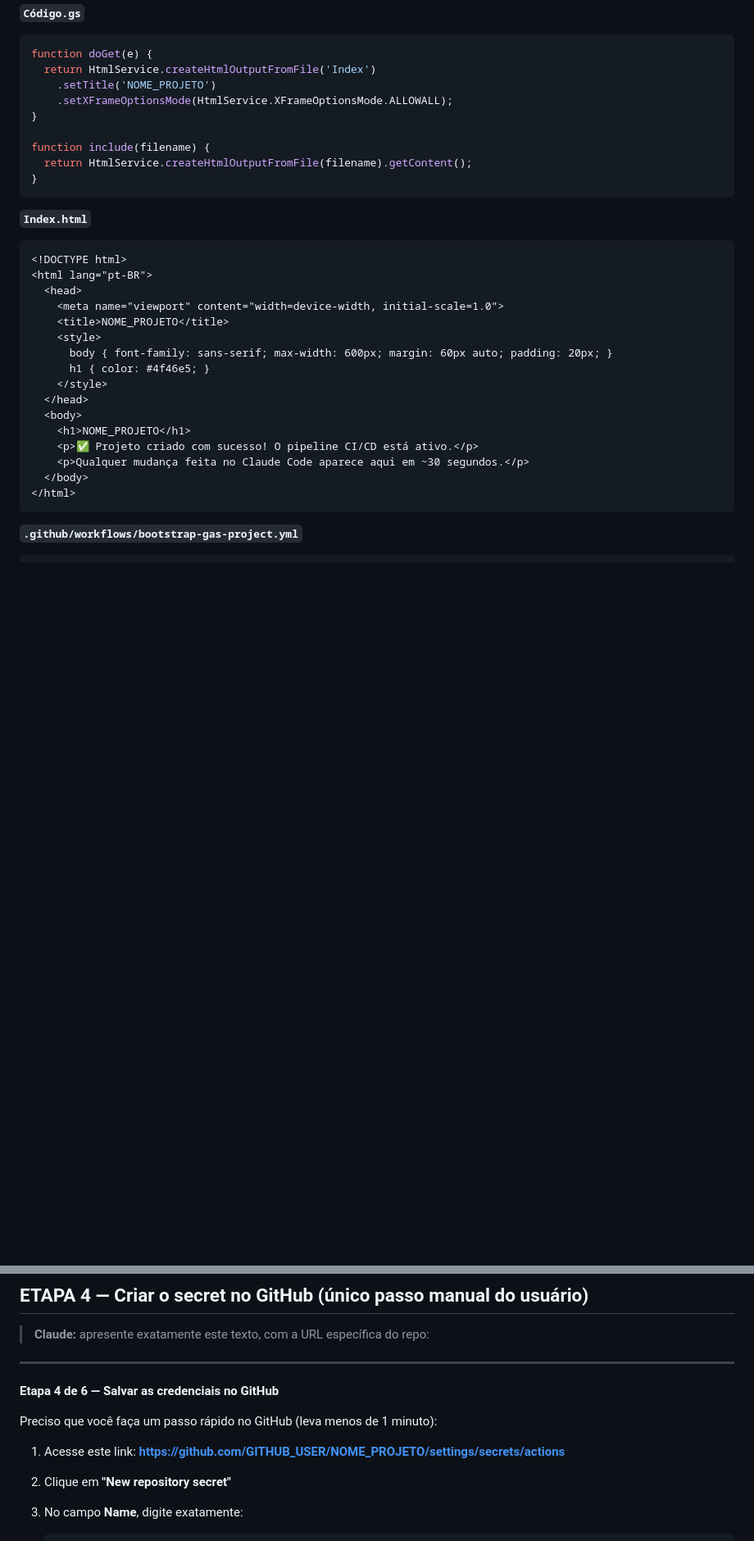
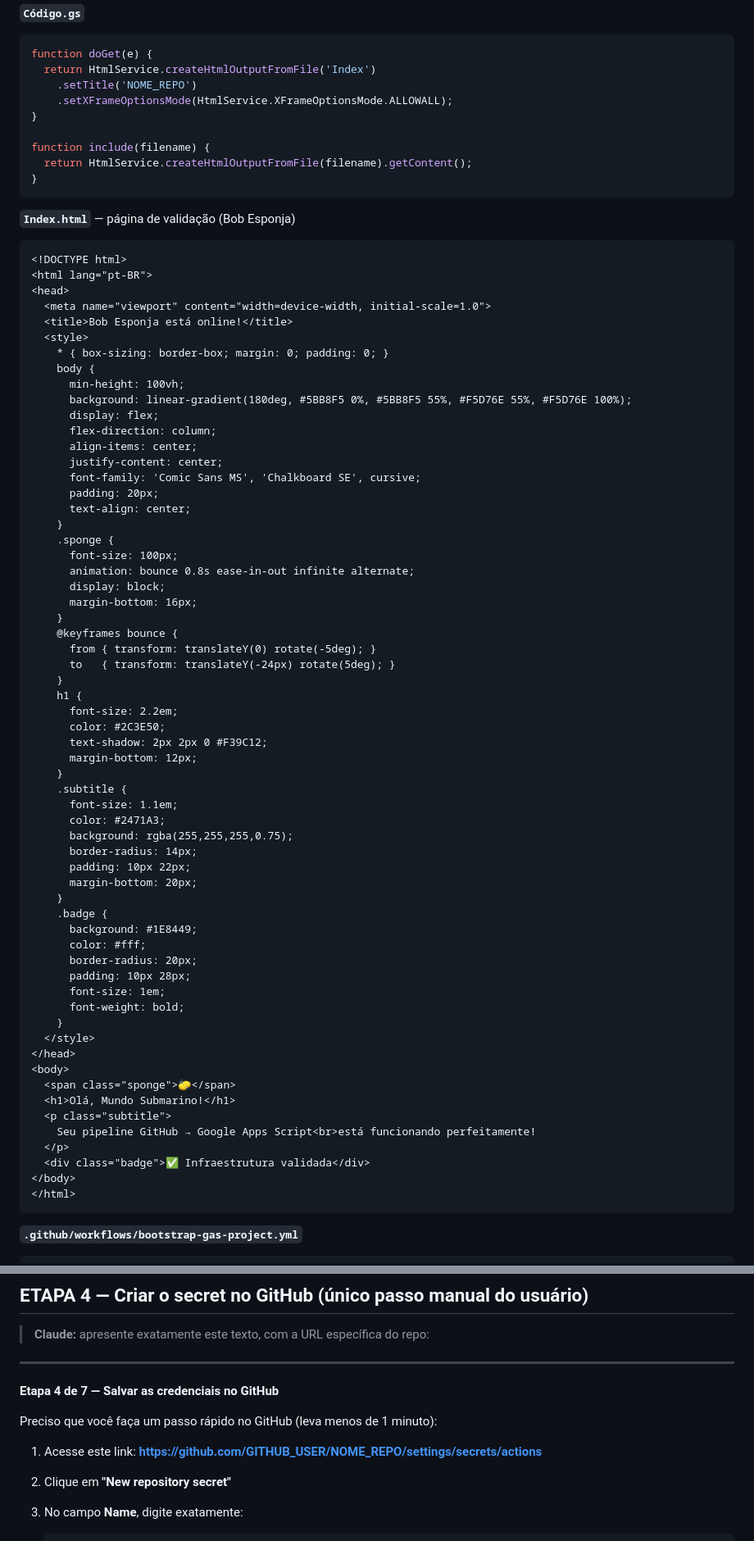
Before and after one commit to brunotrolo/ControleDeOpcoes, a Markdown page: docs/BOOTSTRAP_NOVO_PROJETO_GAS.md, 2 parts joined by grey strips. Shown at 82% size. Rendered like a GitHub page; blank space fills up the shorter version.

````diff
--- a/docs/BOOTSTRAP_NOVO_PROJETO_GAS.md
+++ b/docs/BOOTSTRAP_NOVO_PROJETO_GAS.md
@@ -256,7 +260,7 @@ node_modules/
 ```javascript
 function doGet(e) {
   return HtmlService.createHtmlOutputFromFile('Index')
-    .setTitle('NOME_PROJETO')
+    .setTitle('NOME_REPO')
     .setXFrameOptionsMode(HtmlService.XFrameOptionsMode.ALLOWALL);
 }
 
@@ -265,23 +269,68 @@ function include(filename) {
 }
 ```
 
-**`Index.html`**
+**`Index.html`** — página de validação (Bob Esponja)
 ```html
 <!DOCTYPE html>
 <html lang="pt-BR">
-  <head>
-    <meta name="viewport" content="width=device-width, initial-scale=1.0">
-    <title>NOME_PROJETO</title>
-    <style>
-      body { font-family: sans-serif; max-width: 600px; margin: 60px auto; padding: 20px; }
-      h1 { color: #4f46e5; }
-    </style>
-  </head>
-  <body>
-    <h1>NOME_PROJETO</h1>
-    <p>✅ Projeto criado com sucesso! O pipeline CI/CD está ativo.</p>
-    <p>Qualquer mudança feita no Claude Code aparece aqui em ~30 segundos.</p>
-  </body>
+<head>
+  <meta name="viewport" content="width=device-width, initial-scale=1.0">
+  <title>Bob Esponja está online!</title>
+  <style>
+    * { box-sizing: border-box; margin: 0; padding: 0; }
+    body {
+      min-height: 100vh;
+      background: linear-gradient(180deg, #5BB8F5 0%, #5BB8F5 55%, #F5D76E 55%, #F5D76E 100%);
+      display: flex;
+      flex-direction: column;
+      align-items: center;
+      justify-content: center;
+      font-family: 'Comic Sans MS', 'Chalkboard SE', cursive;
+      padding: 20px;
+      text-align: center;
+    }
+    .sponge {
+      font-size: 100px;
+      animation: bounce 0.8s ease-in-out infinite alternate;
+      display: block;
+      margin-bottom: 16px;
+    }
+    @keyframes bounce {
+      from { transform: translateY(0) rotate(-5deg); }
+      to   { transform: translateY(-24px) rotate(5deg); }
+    }
+    h1 {
+      font-size: 2.2em;
+      color: #2C3E50;
+      text-shadow: 2px 2px 0 #F39C12;
+      margin-bottom: 12px;
+    }
+    .subtitle {
+      font-size: 1.1em;
+      color: #2471A3;
+      background: rgba(255,255,255,0.75);
+      border-radius: 14px;
+      padding: 10px 22px;
+      margin-bottom: 20px;
+    }
+    .badge {
+      background: #1E8449;
+      color: #fff;
+      border-radius: 20px;
+      padding: 10px 28px;
+      font-size: 1em;
+      font-weight: bold;
+    }
+  </style>
+</head>
+<body>
+  <span class="sponge">🧽</span>
+  <h1>Olá, Mundo Submarino!</h1>
+  <p class="subtitle">
+    Seu pipeline GitHub → Google Apps Script<br>está funcionando perfeitamente!
+  </p>
+  <div class="badge">✅ Infraestrutura validada</div>
+</body>
 </html>
 ```
 
@@ -490,11 +539,11 @@ jobs:
 
 ---
 
-**Etapa 4 de 6 — Salvar as credenciais no GitHub**
+**Etapa 4 de 7 — Salvar as credenciais no GitHub**
 
 Preciso que você faça um passo rápido no GitHub (leva menos de 1 minuto):
 
-1. Acesse este link: **https://github.com/GITHUB_USER/NOME_PROJETO/settings/secrets/actions**
+1. Acesse este link: **https://github.com/GITHUB_USER/NOME_REPO/settings/secrets/actions**
 
 2. Clique em **"New repository secret"**
 
````
Also changed, not shown: other parts of docs/BOOTSTRAP_NOVO_PROJETO_GAS.md (+144 -46 lines).
